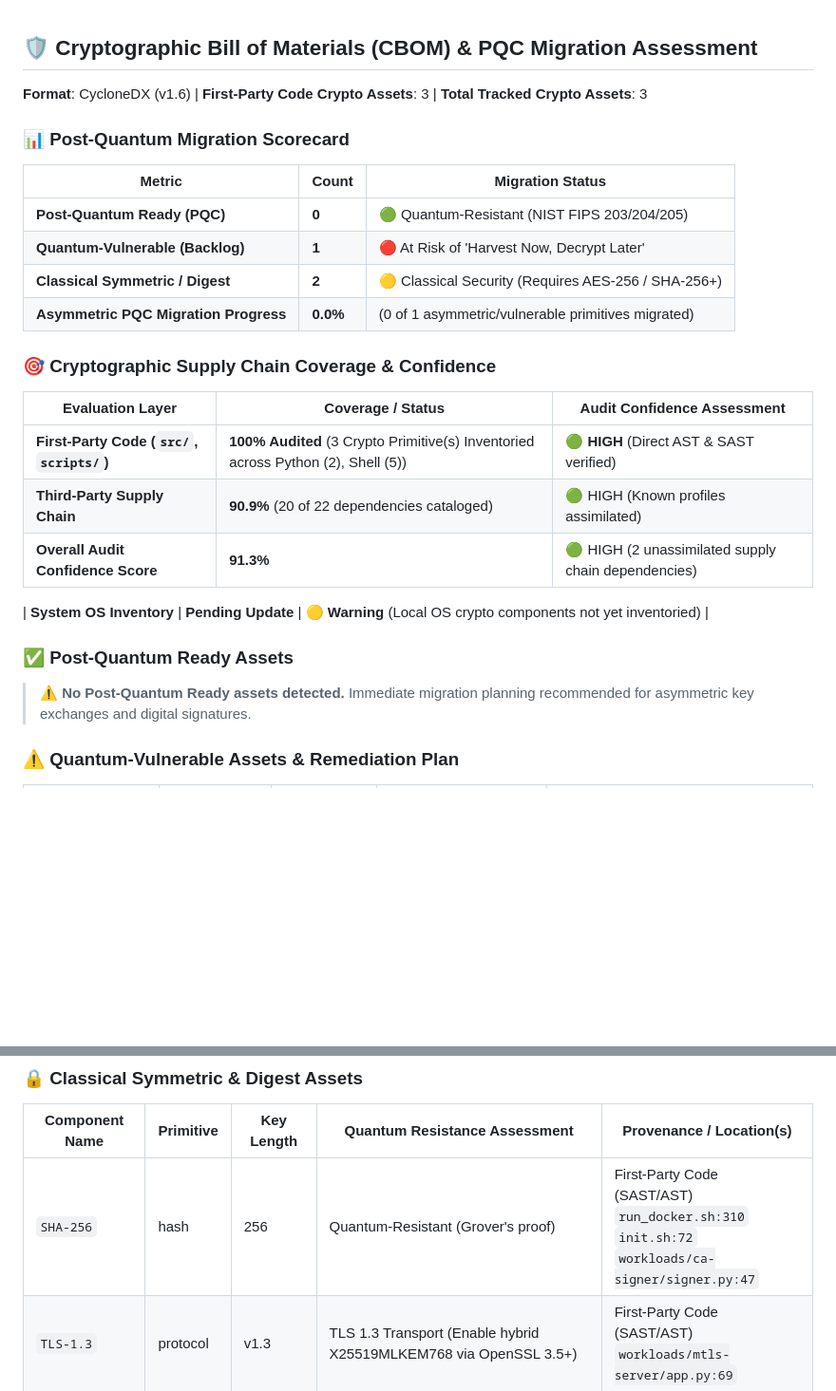
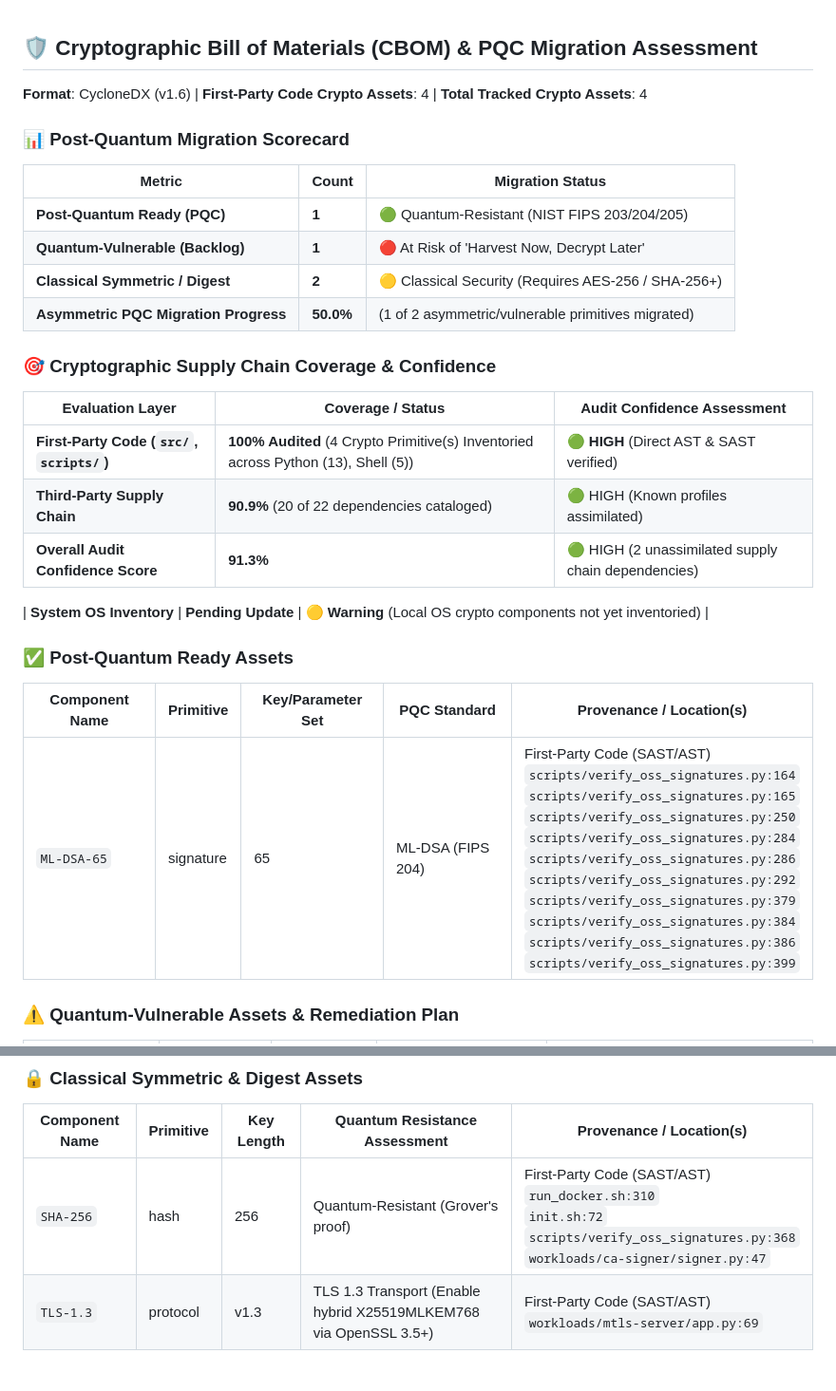
Before and after one commit to jsoehner/conjur-demo, a Markdown page: docs/security/CRYPTOGRAPHIC_AUDIT.md, 2 parts joined by grey strips. Shown at 95% size. Rendered like a GitHub page; blank space fills up the shorter version.

Commit message:
docs(security): update cryptographic audit & PQC migration report [skip ci]

```diff
--- a/docs/security/CRYPTOGRAPHIC_AUDIT.md
+++ b/docs/security/CRYPTOGRAPHIC_AUDIT.md
@@ -1,21 +1,21 @@
 ## 🛡️ Cryptographic Bill of Materials (CBOM) & PQC Migration Assessment
 
-**Format**: CycloneDX (v1.6) | **First-Party Code Crypto Assets**: 3 | **Total Tracked Crypto Assets**: 3
+**Format**: CycloneDX (v1.6) | **First-Party Code Crypto Assets**: 4 | **Total Tracked Crypto Assets**: 4
 
 ### 📊 Post-Quantum Migration Scorecard
 
 | Metric | Count | Migration Status |
 |---|---|---|
-| **Post-Quantum Ready (PQC)** | **0** | 🟢 Quantum-Resistant (NIST FIPS 203/204/205) |
+| **Post-Quantum Ready (PQC)** | **1** | 🟢 Quantum-Resistant (NIST FIPS 203/204/205) |
 | **Quantum-Vulnerable (Backlog)** | **1** | 🔴 At Risk of 'Harvest Now, Decrypt Later' |
 | **Classical Symmetric / Digest** | **2** | 🟡 Classical Security (Requires AES-256 / SHA-256+) |
-| **Asymmetric PQC Migration Progress** | **0.0%** | (0 of 1 asymmetric/vulnerable primitives migrated) |
+| **Asymmetric PQC Migration Progress** | **50.0%** | (1 of 2 asymmetric/vulnerable primitives migrated) |
 
 ### 🎯 Cryptographic Supply Chain Coverage & Confidence
 
 | Evaluation Layer | Coverage / Status | Audit Confidence Assessment |
 |---|---|---|
-| **First-Party Code (`src/`, `scripts/`)** | **100% Audited** (3 Crypto Primitive(s) Inventoried across Python (2), Shell (5)) | 🟢 **HIGH** (Direct AST & SAST verified) |
+| **First-Party Code (`src/`, `scripts/`)** | **100% Audited** (4 Crypto Primitive(s) Inventoried across Python (13), Shell (5)) | 🟢 **HIGH** (Direct AST & SAST verified) |
 | **Third-Party Supply Chain** | **90.9%** (20 of 22 dependencies cataloged) | 🟢 HIGH (Known profiles assimilated) |
 | **Overall Audit Confidence Score** | **91.3%** | 🟢 HIGH (2 unassimilated supply chain dependencies) |
 
@@ -23,7 +23,9 @@
 
 ### ✅ Post-Quantum Ready Assets
 
-> ⚠️ **No Post-Quantum Ready assets detected.** Immediate migration planning recommended for asymmetric key exchanges and digital signatures.
+| Component Name | Primitive | Key/Parameter Set | PQC Standard | Provenance / Location(s) |
+|---|---|---|---|---|
+| `ML-DSA-65` | signature | 65 | ML-DSA (FIPS 204) | First-Party Code (SAST/AST)<br>`scripts/verify_oss_signatures.py:164`<br>`scripts/verify_oss_signatures.py:165`<br>`scripts/verify_oss_signatures.py:250`<br>`scripts/verify_oss_signatures.py:284`<br>`scripts/verify_oss_signatures.py:286`<br>`scripts/verify_oss_signatures.py:292`<br>`scripts/verify_oss_signatures.py:379`<br>`scripts/verify_oss_signatures.py:384`<br>`scripts/verify_oss_signatures.py:386`<br>`scripts/verify_oss_signatures.py:399` |
 
 ### ⚠️ Quantum-Vulnerable Assets & Remediation Plan
 
@@ -35,7 +37,7 @@
 
 | Component Name | Primitive | Key Length | Quantum Resistance Assessment | Provenance / Location(s) |
 |---|---|---|---|---|
-| `SHA-256` | hash | 256 | Quantum-Resistant (Grover's proof) | First-Party Code (SAST/AST)<br>`run_docker.sh:310`<br>`init.sh:72`<br>`workloads/ca-signer/signer.py:47` |
+| `SHA-256` | hash | 256 | Quantum-Resistant (Grover's proof) | First-Party Code (SAST/AST)<br>`run_docker.sh:310`<br>`init.sh:72`<br>`scripts/verify_oss_signatures.py:368`<br>`workloads/ca-signer/signer.py:47` |
 | `TLS-1.3` | protocol | v1.3 | TLS 1.3 Transport (Enable hybrid X25519MLKEM768 via OpenSSL 3.5+) | First-Party Code (SAST/AST)<br>`workloads/mtls-server/app.py:69` |
 
 ### ⚠️ Unassimilated Third-Party Binaries & Cryptographic Blind Spots
```
